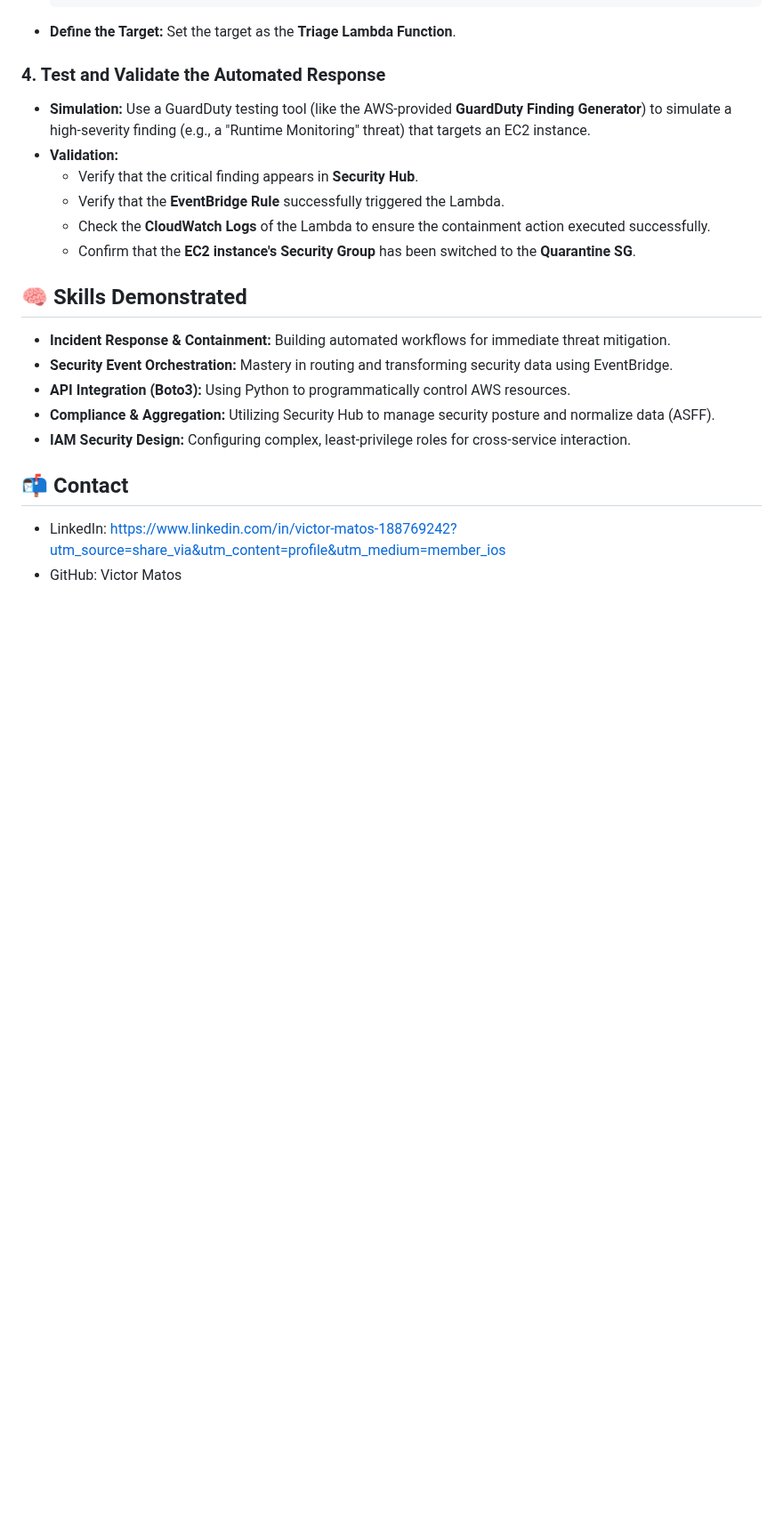
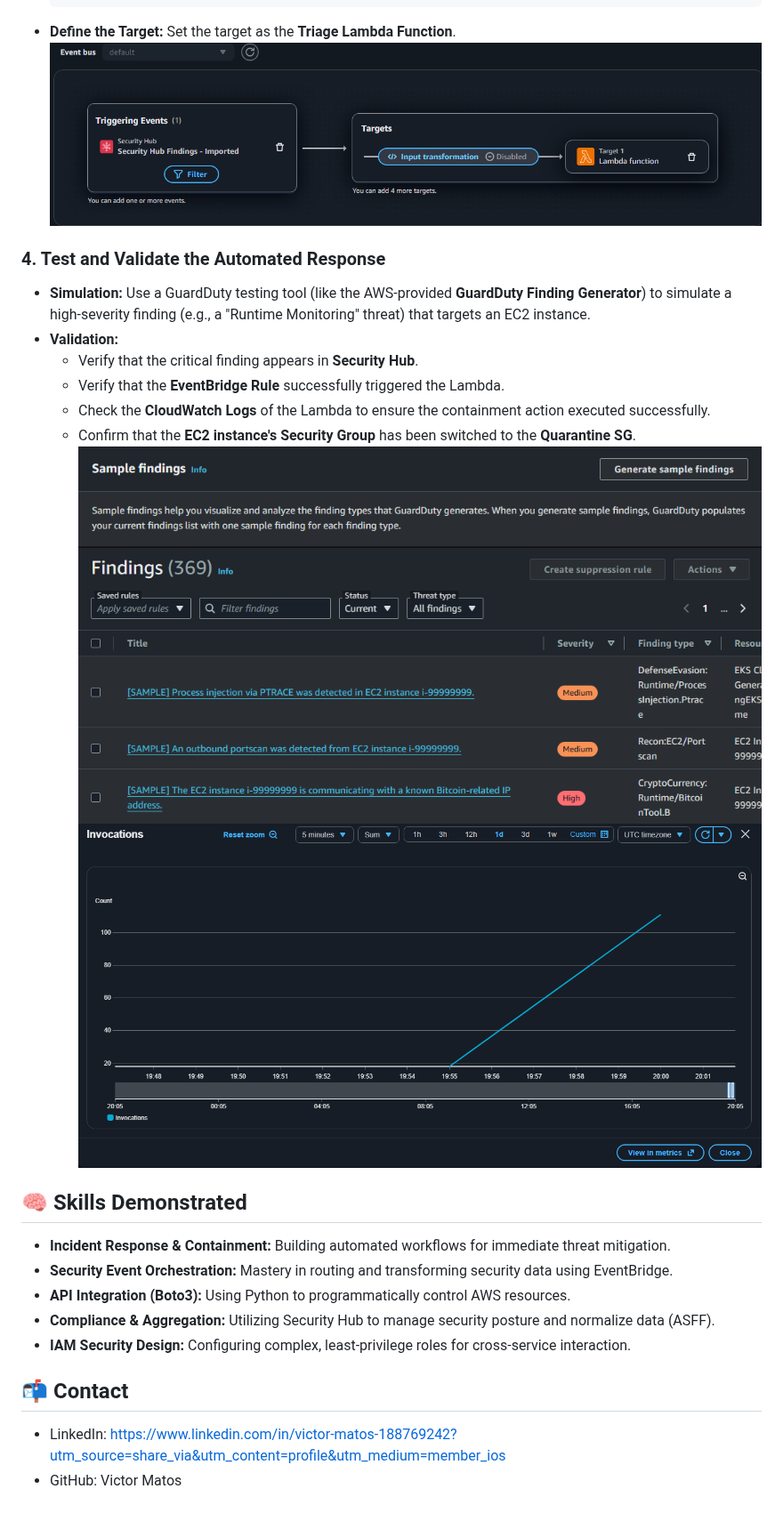
Before and after one commit to mmjv-03/cloud-portafolio, a Markdown page: proyecto-5/README.md, the part around one of its changes. Shown at 89% size. GitHub-like rendering; blank space fills up the shorter version.

````diff
--- a/proyecto-5/README.md
+++ b/proyecto-5/README.md
@@ -80,6 +85,7 @@ This project showcases skills in:
     }
     ```
 * **Define the Target:** Set the target as the **Triage Lambda Function**.
+![Nombre descriptivo](https://github.com/mmjv-03/cloud-portafolio/blob/main/proyecto-5/screenshots/Step3-eventbridgerule.png?raw=true)
 
 ### 4. Test and Validate the Automated Response
 
@@ -89,6 +95,9 @@ This project showcases skills in:
     * Verify that the **EventBridge Rule** successfully triggered the Lambda.
     * Check the **CloudWatch Logs** of the Lambda to ensure the containment action executed successfully.
     * Confirm that the **EC2 instance's Security Group** has been switched to the **Quarantine SG**.
+![Nombre descriptivo](https://github.com/mmjv-03/cloud-portafolio/blob/main/proyecto-5/screenshots/Step4-sampleindings.png?raw=true)
+![Nombre descriptivo](https://github.com/mmjv-03/cloud-portafolio/blob/main/proyecto-5/screenshots/Step4.1-Findings.png?raw=true)
+![Nombre descriptivo](https://github.com/mmjv-03/cloud-portafolio/blob/main/proyecto-5/screenshots/Step4-invocations.png?raw=true)
 
 ## 🧠 Skills Demonstrated
 
````
Also changed, not shown: other parts of proyecto-5/README.md (+5 -0 lines).
